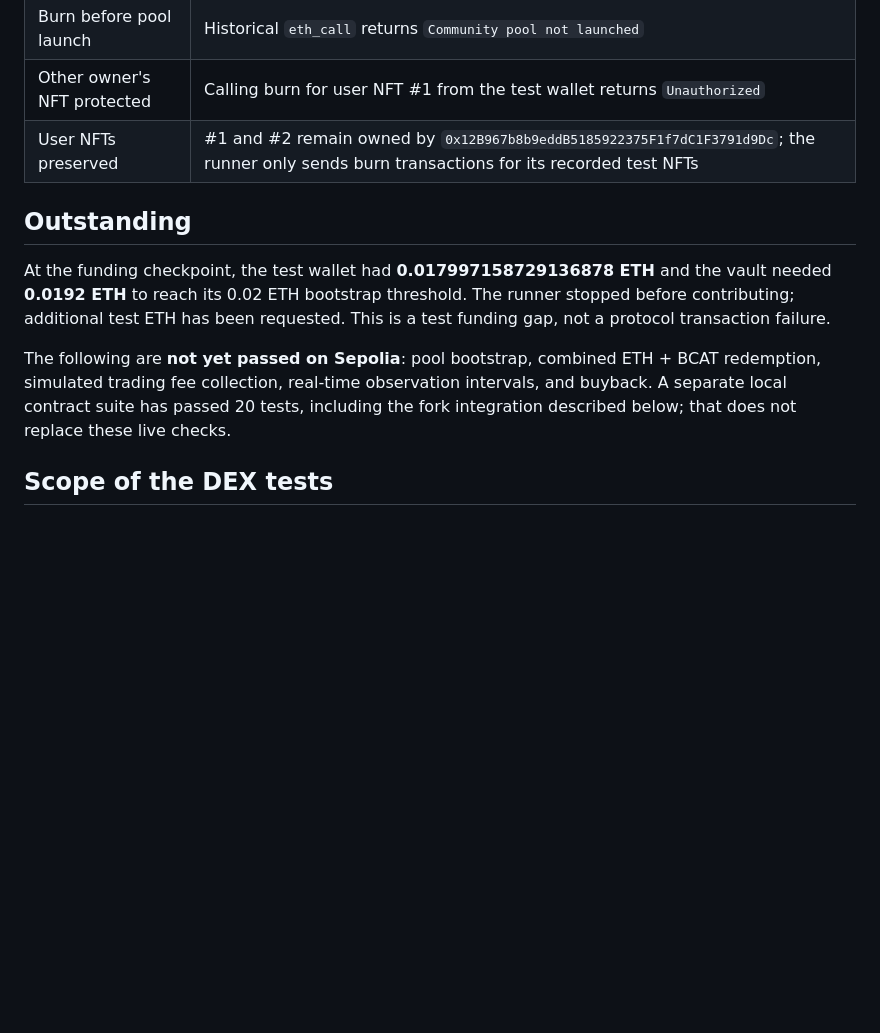
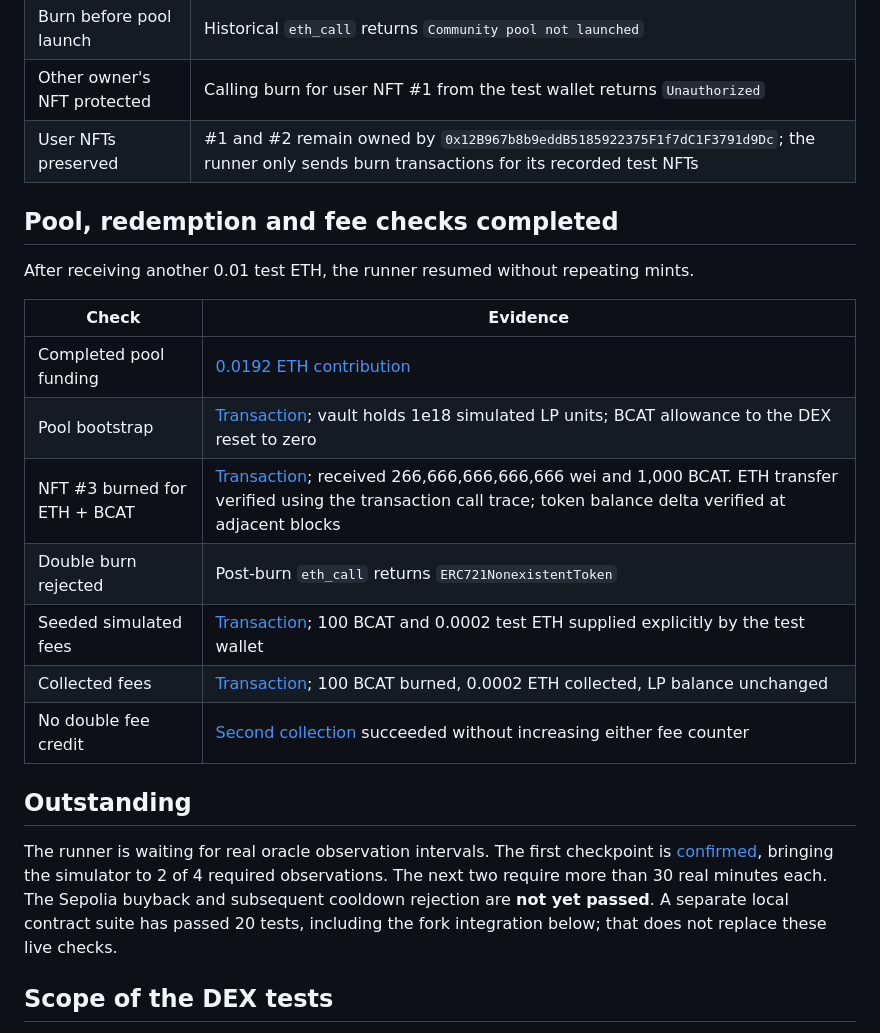
Before and after one commit to stakeados/cybertoshi, a Markdown page: SEPOLIA-RESULTS.md, the part around the change. Drawn GitHub-style; blank space fills up the shorter version.

Commit message:
Record successful Sepolia pool redemption and fee tests

```diff
--- a/SEPOLIA-RESULTS.md
+++ b/SEPOLIA-RESULTS.md
@@ -28,17 +28,28 @@ tool also verified the deployed contract bindings.
 | Other owner's NFT protected | Calling burn for user NFT #1 from the test wallet returns `Unauthorized` |
 | User NFTs preserved | #1 and #2 remain owned by `0x12B967b8b9eddB5185922375F1f7dC1F3791d9Dc`; the runner only sends burn transactions for its recorded test NFTs |
 
+## Pool, redemption and fee checks completed
+
+After receiving another 0.01 test ETH, the runner resumed without repeating mints.
+
+| Check | Evidence |
+| --- | --- |
+| Completed pool funding | [0.0192 ETH contribution](https://sepolia.basescan.org/tx/0xd13ac3a2ef5472c210e1bc12d3f0e55d38b292b9431bfd715bc6e1fd41adf057) |
+| Pool bootstrap | [Transaction](https://sepolia.basescan.org/tx/0x8216551d1c9c9e2902fb3a7dcccdbba786db21d4f52a41ac323f6bfd1e2368a2); vault holds 1e18 simulated LP units; BCAT allowance to the DEX reset to zero |
+| NFT #3 burned for ETH + BCAT | [Transaction](https://sepolia.basescan.org/tx/0x3a23d370a83f0f8fcd31dfb3f24a11a2272fad3d9d94911dea1ed1419f24e684); received 266,666,666,666,666 wei and 1,000 BCAT. ETH transfer verified using the transaction call trace; token balance delta verified at adjacent blocks |
+| Double burn rejected | Post-burn `eth_call` returns `ERC721NonexistentToken` |
+| Seeded simulated fees | [Transaction](https://sepolia.basescan.org/tx/0x57593b1cbe5ac66c1024ba3f1734bc65954df780072ece211b4ed2cd09529508); 100 BCAT and 0.0002 test ETH supplied explicitly by the test wallet |
+| Collected fees | [Transaction](https://sepolia.basescan.org/tx/0xe82c8acf5ef557647580231e9ed65c8ba5768a64b610924ce7ec7bd755537e98); 100 BCAT burned, 0.0002 ETH collected, LP balance unchanged |
+| No double fee credit | [Second collection](https://sepolia.basescan.org/tx/0x4461b9aeb7c8671d1fdb11ffc81610951fce3948a89f13021f95c84eb9117f9f) succeeded without increasing either fee counter |
+
 ## Outstanding
 
-At the funding checkpoint, the test wallet had **0.017997158729136878 ETH** and the
-vault needed **0.0192 ETH** to reach its 0.02 ETH bootstrap threshold. The runner
-stopped before contributing; additional test ETH has been requested. This is a
-test funding gap, not a protocol transaction failure.
-
-The following are **not yet passed on Sepolia**: pool bootstrap, combined ETH + BCAT
-redemption, simulated trading fee collection, real-time observation intervals,
-and buyback. A separate local contract suite has passed 20 tests, including the
-fork integration described below; that does not replace these live checks.
+The runner is waiting for real oracle observation intervals. The first checkpoint
+is [confirmed](https://sepolia.basescan.org/tx/0xc1307ca218d96aed1c068bd30b4026a762e7cf081b1b904dda49240d1a50eb0f),
+bringing the simulator to 2 of 4 required observations. The next two require more
+than 30 real minutes each. The Sepolia buyback and subsequent cooldown rejection
+are **not yet passed**. A separate local contract suite has passed 20 tests,
+including the fork integration below; that does not replace these live checks.
 
 ## Scope of the DEX tests
 
```
Also changed, not shown: VALIDATION.md (+1 -1 lines).
